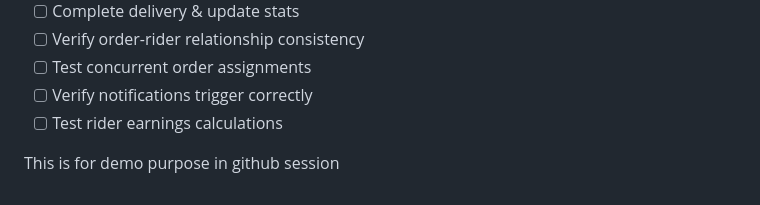
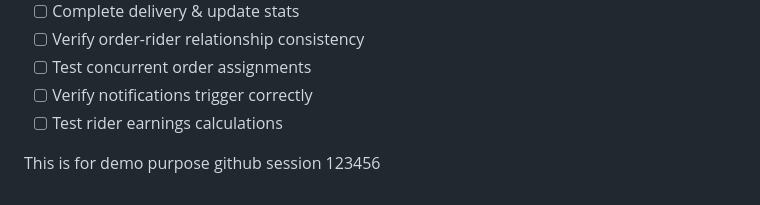
Before and after one commit to elva-tech/Grocery-Delivery-Application, a Markdown page: RIDER_API_REQUIREMENTS.md, the part around the change. Drawn GitHub-style.

```diff
--- a/RIDER_API_REQUIREMENTS.md
+++ b/RIDER_API_REQUIREMENTS.md
@@ -375,4 +375,4 @@ db.orders.aggregate([
 - [ ] Verify notifications trigger correctly
 - [ ] Test rider earnings calculations
 
-This is for demo purpose in github session
+This is for demo purpose github session 123456
```
